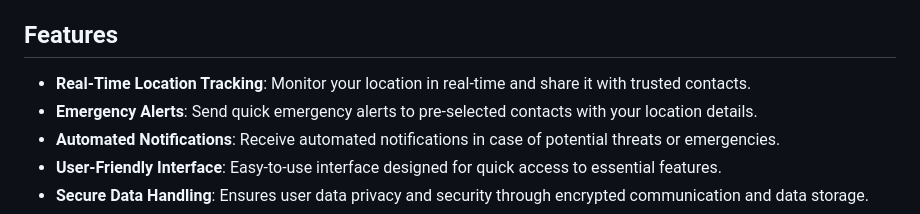
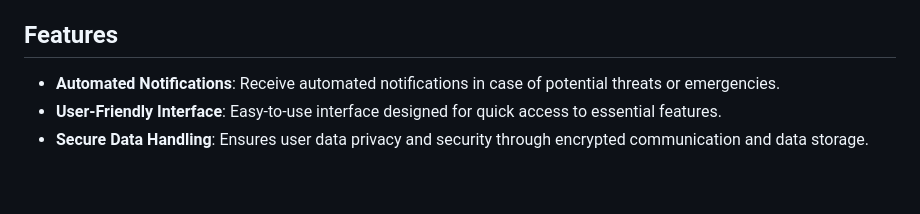
Before and after one commit to SahejAgarwal05/gaurdianWings, a Markdown page: README.md, the part around the change. Drawn GitHub-style; blank space fills up the shorter version.

```diff
--- a/README.md
+++ b/README.md
@@ -10,8 +10,6 @@ With the increase in usage of digital devices by younger children and lesser sup
 
 ## Features
 
-- **Real-Time Location Tracking**: Monitor your location in real-time and share it with trusted contacts.
-- **Emergency Alerts**: Send quick emergency alerts to pre-selected contacts with your location details.
 - **Automated Notifications**: Receive automated notifications in case of potential threats or emergencies.
 - **User-Friendly Interface**: Easy-to-use interface designed for quick access to essential features.
 - **Secure Data Handling**: Ensures user data privacy and security through encrypted communication and data storage.
```
